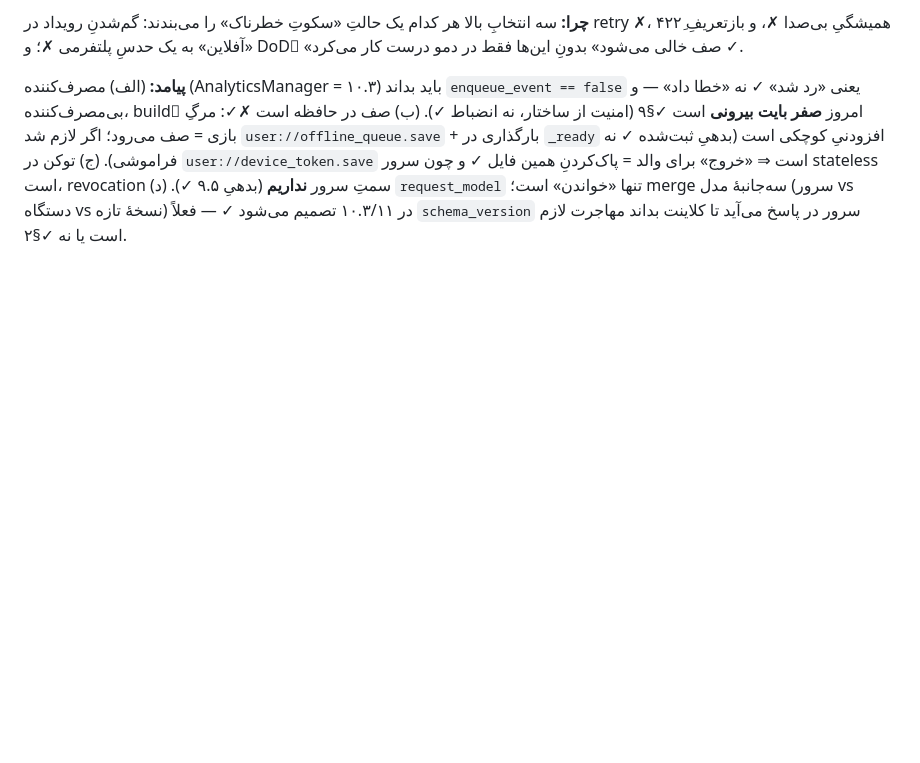
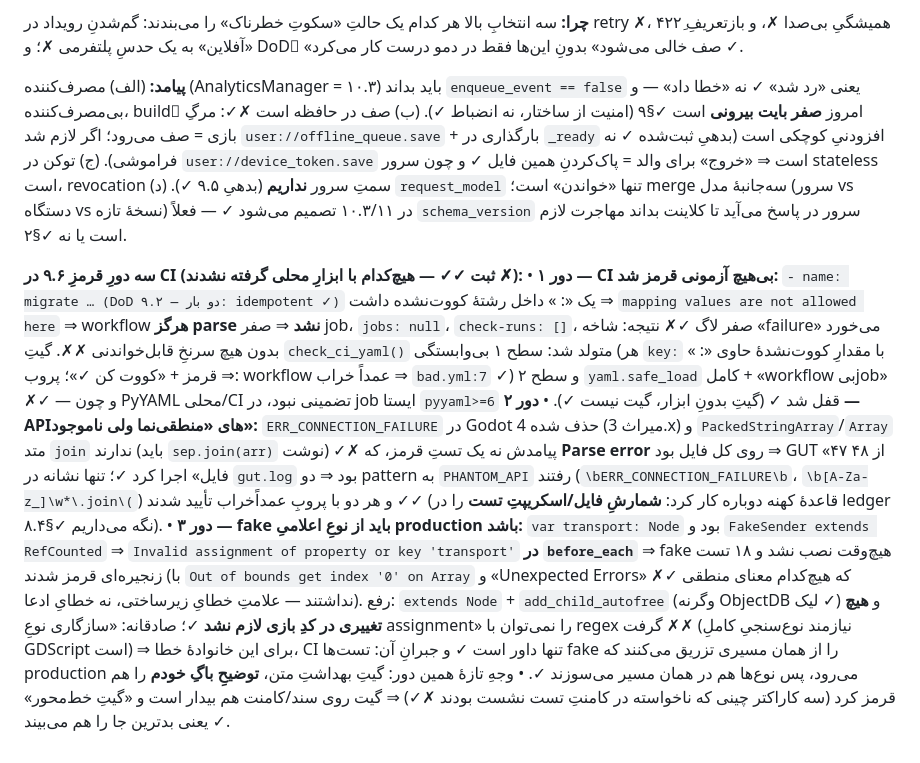
Before and after one commit to soheilsssbd7/Nexus-learning-game, a Markdown page: docs/06-ENGINEERING-DECISIONS.md, the part around the change. GitHub-like rendering; blank space fills up the shorter version.

Commit message:
docs(phase9): وضعیتِ صادقانه + سه دورِ قرمزِ CI در ADR-064 (۹.۶)
- docs/05: «فاز ۹ بسته شد» برداشته شد ✗✓ جایش تفکیکِ دقیق: static-checks ✅ (پنج دور) · backend ✅ (۹ step،
  از جمله migrate دوبار روی Postgres 16 واقعی و ۳۵ تست → یعنی DoD ۹.۱..۹.۵ در CI اثبات شد ✓✓) ·
  GUT روی `a59dbae` بی‌نتیجه ✗ چون توکنِ GitHubِ سندباکس میانهٔ کار منقضی شد. عددِ «۴۸ فایل / ۴۵۳ تست»
  صراحتاً «پیش‌بینی» نامیده شد (۴۵۳ = ۴۳۴ + ۱۸ + ۱، با شمارشِ `func test_` روی دیسک ✓) نه ادعا ✓
- ADR-064: سه دورِ قرمز با ریشۀ هر کدام و گیتِ تازه‌اش — ① `: ` داخل `name:`ِ کووت‌نشده ⇒ workflow parse نشد
  ⇒ صفر job و صفر لاگ ⇒ `check_ci_yaml` (سطح ۱ بی‌وابستگی + سطح ۲ با `pyyaml>=6` که در CI قفل شد ✓)
  ② `ERR_CONNECTION_FAILURE`/`x.join()` ⇒ خطای **پارس** ⇒ «۴۷ از ۴۸ فایل» (غایب ≠ قرمز ✗) ⇒ دو pattern در
  `PHANTOM_API` ③ `var transport: Node` + `FakeSender extends RefCounted` ⇒ خطای زمانِ اجرا در `before_each`
  و ۱۸ فیل زنجیره‌ای؛ با اعترافِ صریح که این خانوادۀ خطا با regex گرفته نمی‌شود ✗✗ و CI تنها داور است ✓✓

Co-authored-by: arena-agent <297053741+arena-agent@users.noreply.github.com>

```diff
--- a/docs/06-ENGINEERING-DECISIONS.md
+++ b/docs/06-ENGINEERING-DECISIONS.md
@@ -1187,3 +1187,25 @@ polyhedron)») ⇒ گزارش برای owner ✓✗ ویرایشِ سندِ ما
 **چرا:** سه انتخابِ بالا هر کدام یک حالتِ «سکوتِ خطرناک» را می‌بندند: گم‌شدنِ رویداد در retry ✗، ۴۲۲ِ همیشگیِ بی‌صدا ✗، و بازتعریفِ «آفلاین» به یک حدسِ پلتفرمی ✗؛ و DoDِ «صف خالی می‌شود» بدونِ این‌ها فقط در دمو درست کار می‌کرد ✓.
 
 **پیامد:** (الف) مصرف‌کننده (AnalyticsManager = ۱۰.۳) باید بداند `enqueue_event == false` یعنی «رد شد» ✓ نه «خطا داد» — و بی‌مصرف‌کننده، buildِ امروز **صفر بایت بیرونی** است ✓§۹ (امنیت از ساختار، نه انضباط ✓). (ب) صف در حافظه است ✗✓: مرگِ بازی = صف می‌رود؛ اگر لازم شد `user://offline_queue.save` + بارگذاری در `_ready` افزودنیِ کوچکی است (بدهیِ ثبت‌شده ✓ نه فراموشی). (ج) توکن در `user://device_token.save` است ⇒ «خروج» برای والد = پاک‌کردنِ همین فایل ✓ و چون سرور stateless است، revocation سمتِ سرور **نداریم** (بدهیِ ۹.۵ ✓). (د) `request_model` تنها «خواندن» است؛ merge سه‌جانبهٔ مدل (سرور vs دستگاه vs نسخهٔ تازه) در ۱۰.۳/۱۱ تصمیم می‌شود ✓ — فعلاً `schema_version` سرور در پاسخ می‌آید تا کلاینت بداند مهاجرت لازم است یا نه ✓§۲.
+
+**سه دورِ قرمزِ ۹.۶ در CI (ثبت ✓✓ — هیچ‌کدام با ابزارِ محلی گرفته نشدند ✗):**
+• **دور ۱ — CI بی‌هیچ آزمونی قرمز شد:** `- name: migrate … (DoD ۹.۲ — دو بار: idempotent ✓)` یک «: » داخل
+رشتۀ کووت‌نشده داشت ⇒ `mapping values are not allowed here` ⇒ workflow **هرگز parse نشد** ⇒ صفر job،
+`jobs: null`، `check-runs: []`، صفر لاگ ✓✗ نتیجه: شاخه «failure» می‌خورد بدون هیچ سرنخِ قابل‌خواندنی ✗✗.
+گیتِ `check_ci_yaml()` متولد شد: سطح ۱ بی‌وابستگی (هر `key:` با مقدارِ کووت‌نشدهٔ حاوی «: » ⇒ قرمز + «کووت کن ✓»؛
+پروب: workflow عمداً خراب ⇒ `bad.yml:7` ✓) و سطح ۲ `yaml.safe_load` کامل + «workflow بی‌job» ✗✓ — و چون PyYAML
+محلی/CI تضمینی نبود، در job ایستا `pyyaml>=6` قفل شد ✓ (گیتِ بدونِ ابزار، گیت نیست ✓).
+• **دور ۲ — API‌های «منطقی‌نما ولی ناموجود»:** `ERR_CONNECTION_FAILURE` در Godot 4 حذف شده (میراث 3.x) و
+`PackedStringArray`/`Array` متد `join` ندارند (باید `sep.join(arr)` نوشت) ✓✗ پیامدش نه یک تستِ قرمز، که
+**Parse error** روی کل فایل بود ⇒ GUT «۴۷ از ۴۸ فایل» اجرا کرد ✓؛ تنها نشانه در `gut.log` بود ⇒ دو pattern به
+`PHANTOM_API` رفتند (`\bERR_CONNECTION_FAILURE\b`، `\b[A-Za-z_]\w*\.join\(`) و هر دو با پروبِ عمداً‌خراب
+تأیید شدند ✓✓ (قاعدۀ کهنه دوباره کار کرد: **شمارشِ فایل/اسکریپتِ تست** را در ledger نگه می‌داریم ✓§۸.۴).
+• **دور ۳ — fake باید از نوعِ اعلامیِ production باشد:** `var transport: Node` بود و `FakeSender extends RefCounted`
+⇒ `Invalid assignment of property or key 'transport'` **در `before_each`** ⇒ fake هیچ‌وقت نصب نشد و ۱۸ تست
+زنجیره‌ای قرمز شدند (با `Out of bounds get index '0' on Array` و «Unexpected Errors» ✗✓ که هیچ‌کدام معنای
+منطقی نداشتند — علامتِ خطایِ زیرساختی، نه خطایِ ادعا). رفع: `extends Node` + `add_child_autofree` (وگرنه ObjectDB لیک ✓)
+و **هیچ تغییری در کدِ بازی لازم نشد** ✓؛ صادقانه: «سازگاری نوعِ assignment» را نمی‌توان با regex گرفت ✗✗
+(نیازمند نوع‌سنجیِ کاملِ GDScript است) ⇒ برای این خانوادۀ خطا، CI تنها داور است ✓ و جبرانِ آن: تست‌ها fake را
+از همان مسیری تزریق می‌کنند که production می‌رود، پس نوع‌ها هم در همان مسیر می‌سوزند ✓.
+• وجهِ تازهٔ همین دور: گیتِ بهداشتِ متن، **توضیحِ باگِ خودم** را هم قرمز کرد (سه کاراکتر چینی که ناخواسته در
+کامنتِ تست نشست بودند ✗✓) ⇒ گیت روی سند/کامنت هم بیدار است و «گیتِ خط‌محور» یعنی بدترین جا را هم می‌بیند ✓.
```
Also changed, not shown: docs/05-EXECUTION-PLAN.md (+1 -1 lines).
